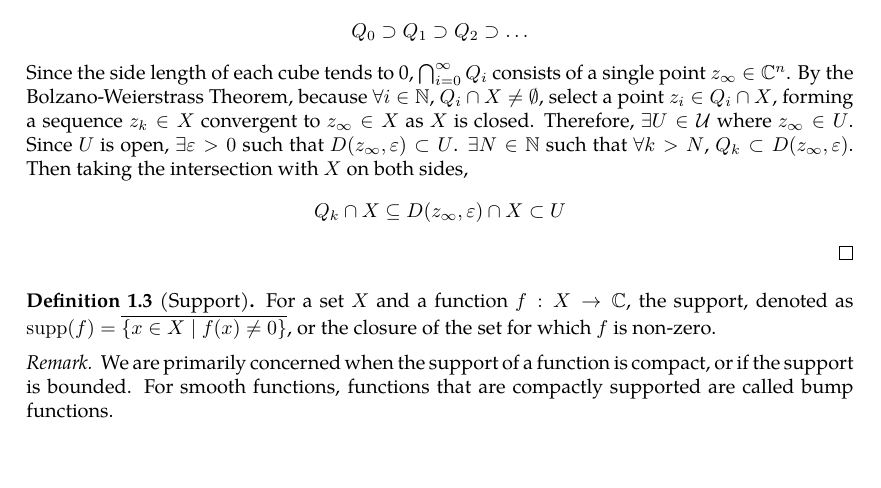
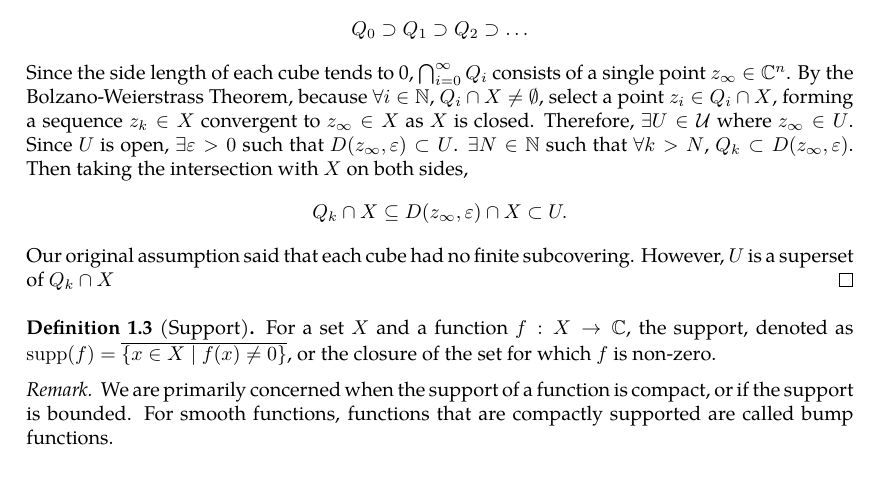
Before and after one commit to slipperking/complex-analysis-latex, a LaTeX document (main.tex): part of page 2 of 3, cut so that both start at the same text, the shorter picture padded with empty space. Compiled offline with pdfLaTeX.

Commit message:
overleaf_to_git (Fri May 16 22:27:45 2025 -0700): update main.tex from r669 to r676

```diff
--- a/main.tex
+++ b/main.tex
@@ -86,7 +86,7 @@ For a set $X\in\mathbb{C}^n$, define the closure of $X$, or $\overline{X}$ to be
 
     Assume that there exists an infinite open cover \(\mathcal{U}\) of \(X\) without finite subcovering. Bisect $Q_0=Q$ into $2^{2n}$ sub-cubes. Choose $Q_1$ such that $Q_1\cup X$ has no finite subcover of $\mathcal{U}$. Under the previous assumptions, this is possible since if every $\text{sub-cube}\cap X$ had finite subcovering, then $Q_0\cap X=X$ would have finite subcovering. Similarly, choose $Q_2$ by bisecting $Q_1$ in a similar way, and recursively obtain a sequence of cubes:
     \[Q_0\supset Q_1\supset Q_2\supset\ldots\]
-    Since the side length of each cube tends to 0, \(\bigcap_{i=0}^\infty Q_i\) consists of a single point $z_{\infty}\in\mathbb{C}^n$. By the Bolzano-Weierstrass Theorem, because \(\forall i\in\mathbb{N}\), $Q_i\cap X\neq\emptyset$, select a point \(z_{i}\in Q_i\cap X\), forming a sequence ${z_k}\in X$ convergent to \(z_\infty\in X\) as $X$ is closed. Therefore, $\exists U\in\mathcal{U}$ where $z_\infty\in U$. Since $U$ is open, $\exists\varepsilon>0$ such that $D(z_\infty,\varepsilon)\subset U$. $\exists N\in\mathbb{N}$ such that $\forall k>N$, \(Q_k\subset D(z_\infty,\varepsilon)\). Then taking the intersection with \(X\) on both sides, \[Q_k\cap X\subseteq D(z_\infty,\varepsilon)\cap X\subset U\]
+    Since the side length of each cube tends to 0, \(\bigcap_{i=0}^\infty Q_i\) consists of a single point $z_{\infty}\in\mathbb{C}^n$. By the Bolzano-Weierstrass Theorem, because \(\forall i\in\mathbb{N}\), $Q_i\cap X\neq\emptyset$, select a point \(z_{i}\in Q_i\cap X\), forming a sequence ${z_k}\in X$ convergent to \(z_\infty\in X\) as $X$ is closed. Therefore, $\exists U\in\mathcal{U}$ where $z_\infty\in U$. Since $U$ is open, $\exists\varepsilon>0$ such that $D(z_\infty,\varepsilon)\subset U$. $\exists N\in\mathbb{N}$ such that $\forall k>N$, \(Q_k\subset D(z_\infty,\varepsilon)\). Then taking the intersection with \(X\) on both sides, \[Q_k\cap X\subseteq D(z_\infty,\varepsilon)\cap X\subset U.\] Our original assumption said that each cube had no finite subcovering. However, $U$ is a superset of $Q_k\cap X$
 \end{proof}
 \begin{definition}[Support]\label{def:support}
     For a set $X$ and a function $f:X\to\mathbb{C}$, the support, denoted as \(\supp(f)=\overline{\{x\in X\mid f(x)\neq 0\}}\), or the closure of the set for which $f$ is non-zero.
```
